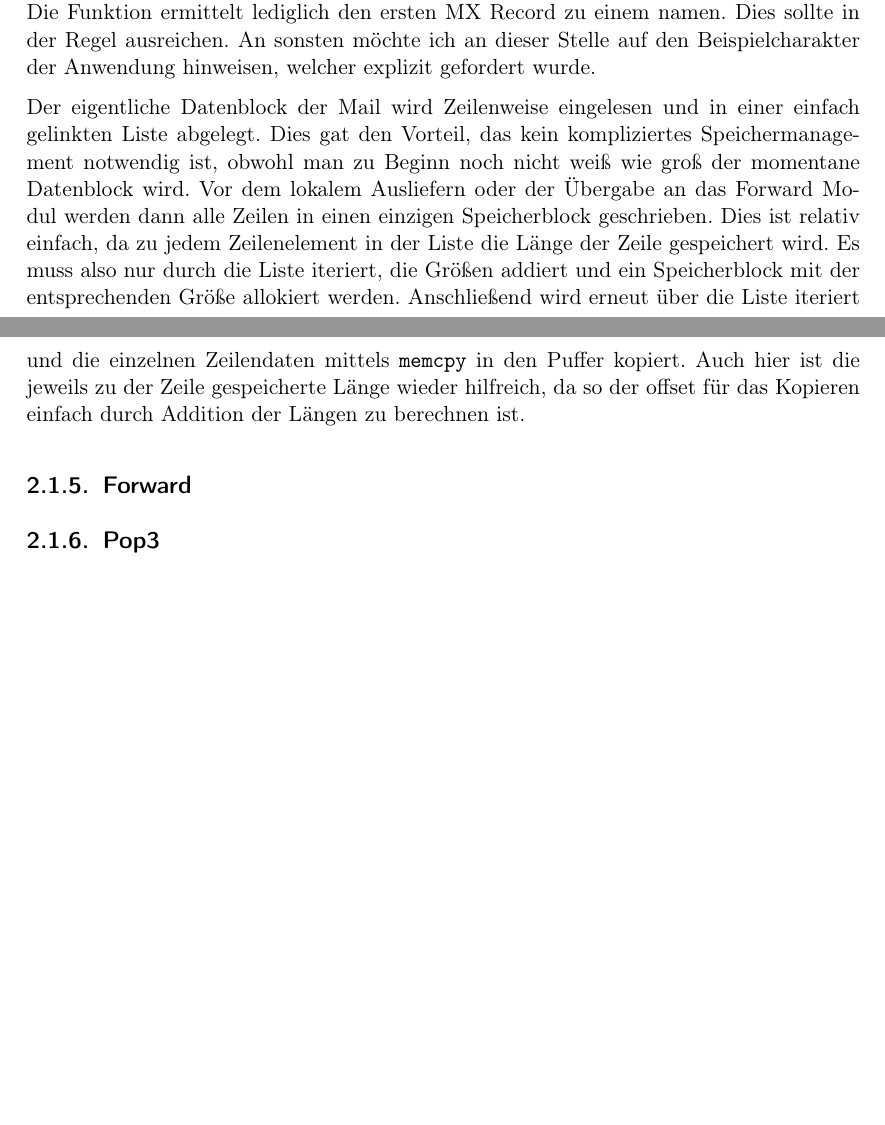
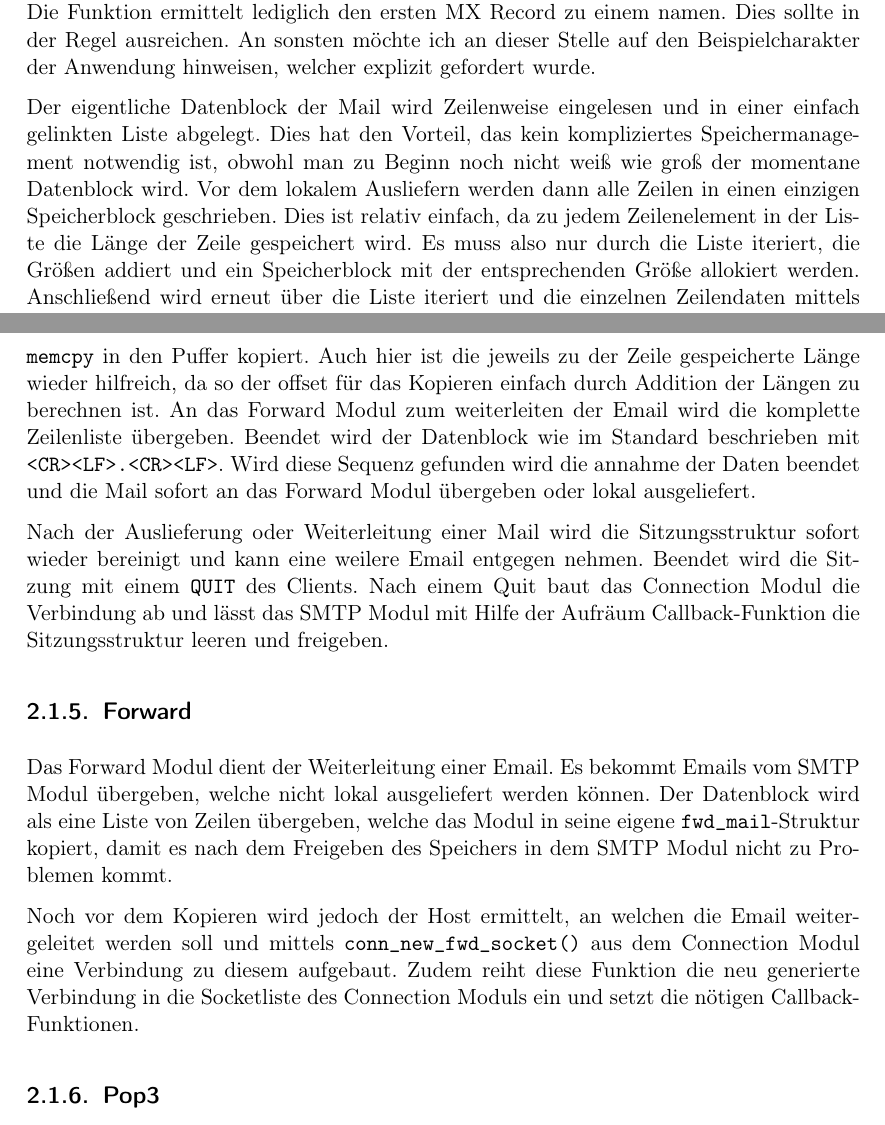
Before and after one commit to janLo/htw-computer-networks-mailserver, a LaTeX document (usage_doc/usage_doc.tex): two parts of pages 10 and 11 of 13, joined at a grey line, cut so that both start at the same text, the shorter picture padded with empty space. Compiled offline with pdfLaTeX.

Commit message:
rn: usage doc
git-svn-id: file:///home/jan/tmp/HTW/trunk@180 d6a85330-1cd7-4390-b269-eb986cef6744

```diff
--- a/usage_doc/usage_doc.tex
+++ b/usage_doc/usage_doc.tex
@@ -370,21 +370,48 @@ ausreichen. An sonsten möchte ich an dieser Stelle auf den Beispielcharakter de
 Anwendung hinweisen, welcher explizit gefordert wurde.
 
 Der eigentliche Datenblock der Mail wird Zeilenweise eingelesen und in einer
-einfach gelinkten Liste abgelegt. Dies gat den Vorteil, das kein kompliziertes
+einfach gelinkten Liste abgelegt. Dies hat den Vorteil, das kein kompliziertes
 Speichermanagement notwendig ist, obwohl man zu Beginn noch nicht weiß wie groß
-der momentane Datenblock wird. Vor dem lokalem Ausliefern oder der Übergabe an
-das Forward Modul werden dann alle Zeilen in einen einzigen Speicherblock
-geschrieben. Dies ist relativ einfach, da zu jedem Zeilenelement in der Liste
-die Länge der Zeile gespeichert wird. Es muss also nur durch die Liste iteriert,
-die Größen addiert und ein Speicherblock mit der entsprechenden Größe allokiert
-werden. Anschließend wird erneut über die Liste iteriert und die einzelnen
-Zeilendaten mittels \texttt{memcpy} in den Puffer kopiert. Auch hier ist die
-jeweils zu der Zeile gespeicherte Länge wieder hilfreich, da so der offset für
-das Kopieren einfach durch Addition der Längen zu berechnen ist.
+der momentane Datenblock wird. Vor dem lokalem Ausliefern werden dann alle
+Zeilen in einen einzigen Speicherblock geschrieben. Dies ist relativ einfach,
+da zu jedem Zeilenelement in der Liste die Länge der Zeile gespeichert wird.
+Es muss also nur durch die Liste iteriert, die Größen addiert und ein
+Speicherblock mit der entsprechenden Größe allokiert werden.
+Anschließend wird erneut über die Liste iteriert und die einzelnen Zeilendaten
+mittels \texttt{memcpy} in den Puffer kopiert. Auch hier ist die jeweils zu der
+Zeile gespeicherte Länge wieder hilfreich, da so der offset für das Kopieren
+einfach durch Addition der Längen zu berechnen ist.
+An das Forward Modul zum weiterleiten der Email wird die komplette Zeilenliste
+übergeben.
+Beendet wird der Datenblock wie im Standard beschrieben mit
+\texttt{<CR><LF>.<CR><LF>}. Wird diese Sequenz gefunden wird die annahme der
+Daten beendet und die Mail sofort an das Forward Modul übergeben oder lokal
+ausgeliefert.
+
+Nach der Auslieferung oder Weiterleitung einer Mail wird die Sitzungsstruktur
+sofort wieder bereinigt und kann eine weilere Email entgegen nehmen. Beendet
+wird die Sitzung mit einem \texttt{QUIT} des Clients. Nach einem Quit baut das
+Connection Modul die Verbindung ab und lässt das SMTP Modul mit Hilfe der
+Aufräum Callback-Funktion die Sitzungsstruktur leeren und freigeben.
 
 
 \subsection{Forward}
+Das Forward Modul dient der Weiterleitung einer Email. Es bekommt Emails vom
+SMTP Modul übergeben, welche nicht lokal ausgeliefert werden können. Der
+Datenblock wird als eine Liste von Zeilen übergeben, welche das Modul in seine
+eigene \texttt{fwd\_mail}-Struktur kopiert, damit es nach dem Freigeben des
+Speichers in dem SMTP Modul nicht zu Problemen kommt.
+
+Noch vor dem Kopieren wird jedoch der Host ermittelt, an welchen die Email
+weitergeleitet werden soll und mittels \texttt{conn\_new\_fwd\_socket()} aus dem
+Connection Modul eine Verbindung zu diesem aufgebaut. Zudem reiht diese Funktion
+die neu generierte Verbindung in die Socketliste des Connection Moduls ein und
+setzt die nötigen Callback-Funktionen.
+
+
 \subsection{Pop3}
+
+
 \subsection{Ssl}
 
 \chapter{Benutzung}
```
